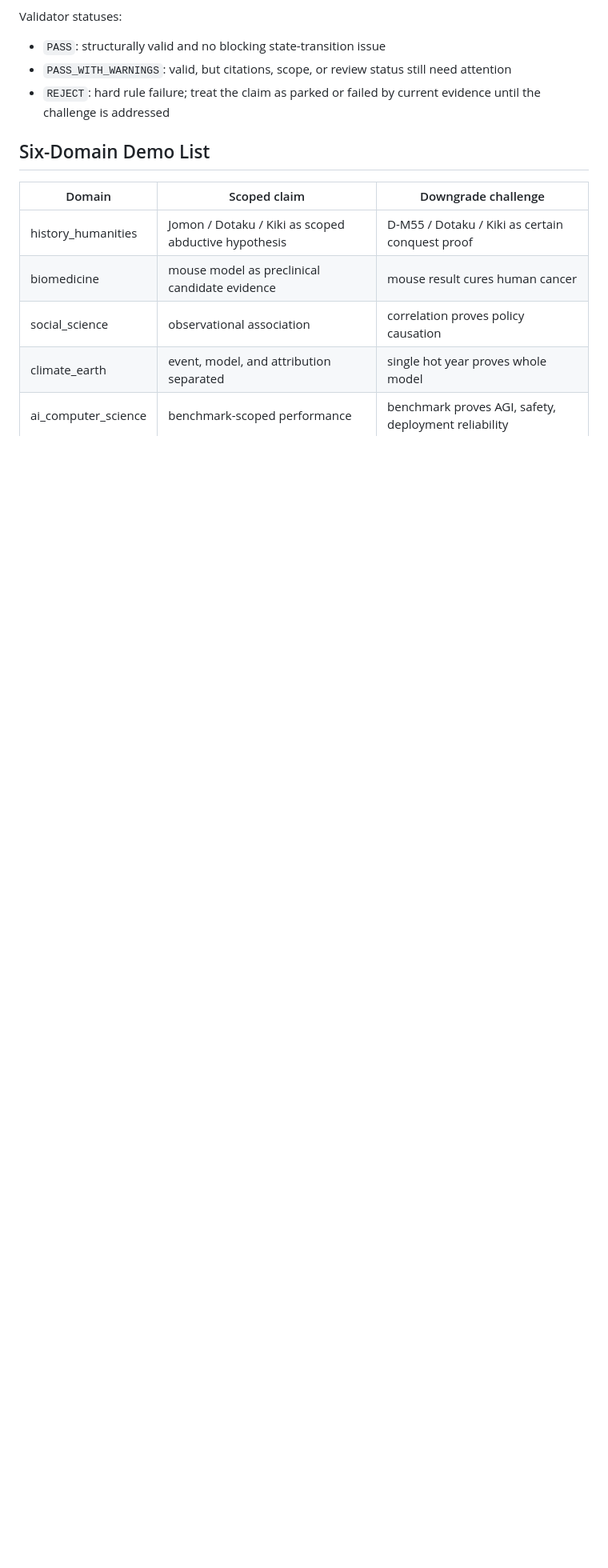
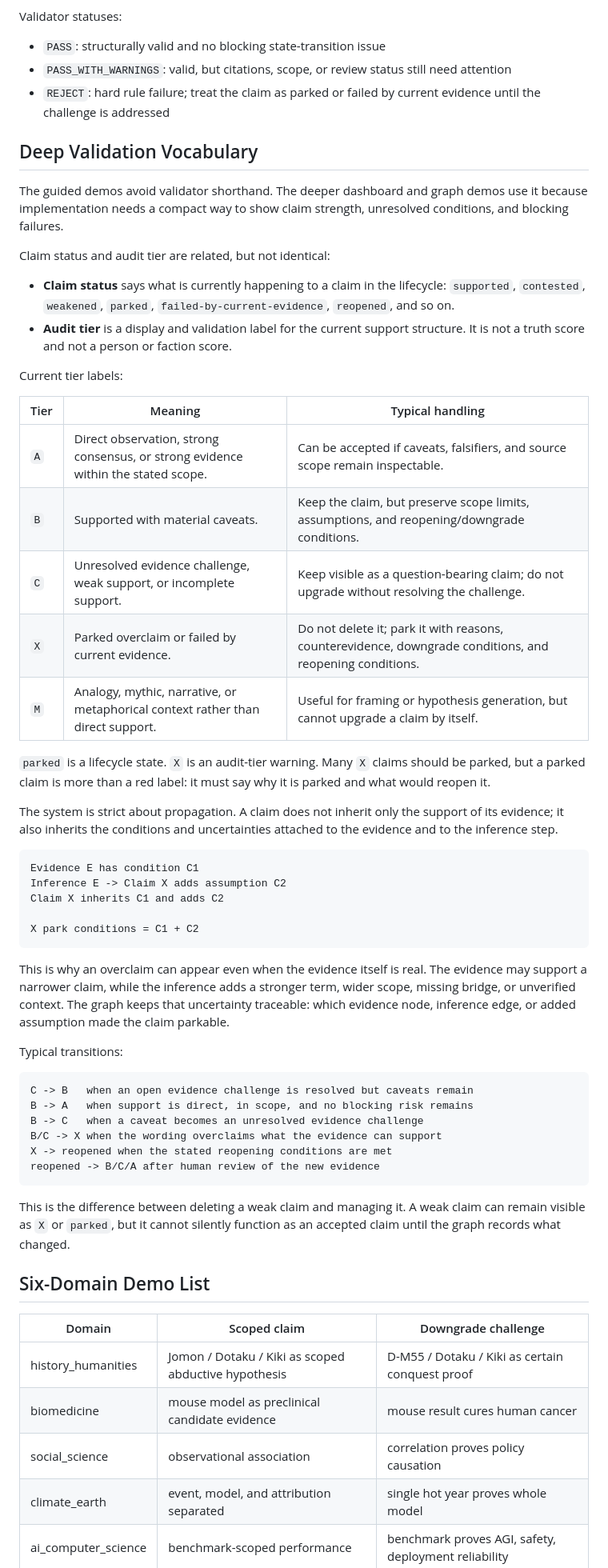
Before and after one commit to tasuku-9/epistemic-audit-graph, a Markdown page: README.md, the part around the change. Shown at 80% size. Drawn GitHub-style; blank space fills up the shorter version.

Commit message:
Document validation tier vocabulary

````diff
--- a/README.md
+++ b/README.md
@@ -149,6 +149,52 @@ Validator statuses:
 - `PASS_WITH_WARNINGS`: valid, but citations, scope, or review status still need attention
 - `REJECT`: hard rule failure; treat the claim as parked or failed by current evidence until the challenge is addressed
 
+## Deep Validation Vocabulary
+
+The guided demos avoid validator shorthand. The deeper dashboard and graph demos use it because implementation needs a compact way to show claim strength, unresolved conditions, and blocking failures.
+
+Claim status and audit tier are related, but not identical:
+
+- **Claim status** says what is currently happening to a claim in the lifecycle: `supported`, `contested`, `weakened`, `parked`, `failed-by-current-evidence`, `reopened`, and so on.
+- **Audit tier** is a display and validation label for the current support structure. It is not a truth score and not a person or faction score.
+
+Current tier labels:
+
+| Tier | Meaning | Typical handling |
+| --- | --- | --- |
+| `A` | Direct observation, strong consensus, or strong evidence within the stated scope. | Can be accepted if caveats, falsifiers, and source scope remain inspectable. |
+| `B` | Supported with material caveats. | Keep the claim, but preserve scope limits, assumptions, and reopening/downgrade conditions. |
+| `C` | Unresolved evidence challenge, weak support, or incomplete support. | Keep visible as a question-bearing claim; do not upgrade without resolving the challenge. |
+| `X` | Parked overclaim or failed by current evidence. | Do not delete it; park it with reasons, counterevidence, downgrade conditions, and reopening conditions. |
+| `M` | Analogy, mythic, narrative, or metaphorical context rather than direct support. | Useful for framing or hypothesis generation, but cannot upgrade a claim by itself. |
+
+`parked` is a lifecycle state. `X` is an audit-tier warning. Many `X` claims should be parked, but a parked claim is more than a red label: it must say why it is parked and what would reopen it.
+
+The system is strict about propagation. A claim does not inherit only the support of its evidence; it also inherits the conditions and uncertainties attached to the evidence and to the inference step.
+
+```text
+Evidence E has condition C1
+Inference E -> Claim X adds assumption C2
+Claim X inherits C1 and adds C2
+
+X park conditions = C1 + C2
+```
+
+This is why an overclaim can appear even when the evidence itself is real. The evidence may support a narrower claim, while the inference adds a stronger term, wider scope, missing bridge, or unverified context. The graph keeps that uncertainty traceable: which evidence node, inference edge, or added assumption made the claim parkable.
+
+Typical transitions:
+
+```text
+C -> B   when an open evidence challenge is resolved but caveats remain
+B -> A   when support is direct, in scope, and no blocking risk remains
+B -> C   when a caveat becomes an unresolved evidence challenge
+B/C -> X when the wording overclaims what the evidence can support
+X -> reopened when the stated reopening conditions are met
+reopened -> B/C/A after human review of the new evidence
+```
+
+This is the difference between deleting a weak claim and managing it. A weak claim can remain visible as `X` or `parked`, but it cannot silently function as an accepted claim until the graph records what changed.
+
 ## Six-Domain Demo List
 
 | Domain | Scoped claim | Downgrade challenge |
````
